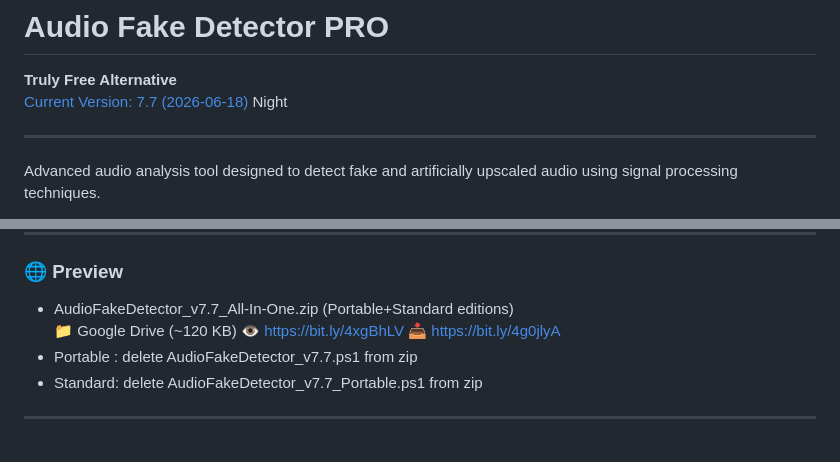
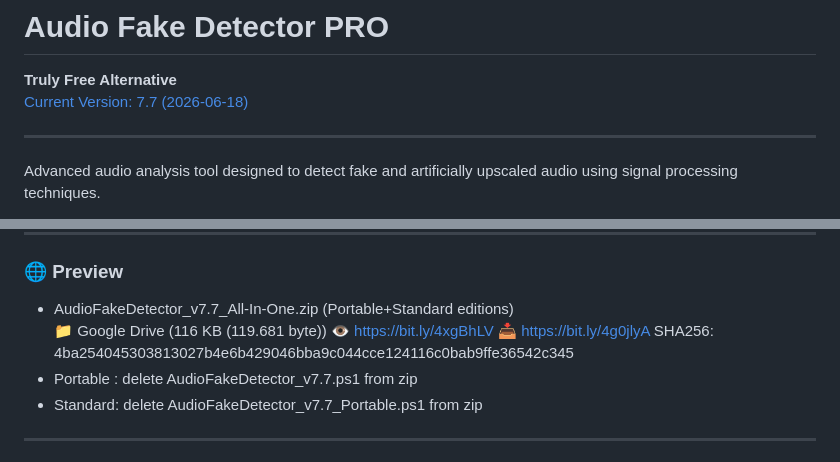
Before and after one commit to alessandrocomito/audiofakedetectorpro, a Markdown page: README.md, 2 parts joined by grey strips. Rendered like a GitHub page.

Commit message:
Revise README for version update and formatting
Updated README to include new version details and improved formatting.

```diff
--- a/README.md
+++ b/README.md
@@ -1,6 +1,6 @@
 # Audio Fake Detector PRO
 **Truly Free Alternative**
-[Current Version: 7.7 (2026-06-18)](#-preview) Night
+[Current Version: 7.7 (2026-06-18)](#-preview)
 
 ---
 
@@ -108,7 +108,8 @@ winget upgrade --id Gyan.FFmpeg
 
 ### 🌐 Preview
 - AudioFakeDetector_v7.7_All-In-One.zip (Portable+Standard editions)
-  📁 Google Drive (~120 KB)  👁️ https://bit.ly/4xgBhLV   📥 https://bit.ly/4g0jlyA
+  📁 Google Drive (116 KB (119.681 byte))  👁️ https://bit.ly/4xgBhLV   📥 https://bit.ly/4g0jlyA
+  SHA256: 4ba254045303813027b4e6b429046bba9c044cce124116c0bab9ffe36542c345
 - Portable : delete AudioFakeDetector_v7.7.ps1 from zip
 - Standard: delete AudioFakeDetector_v7.7_Portable.ps1 from zip
 
```
